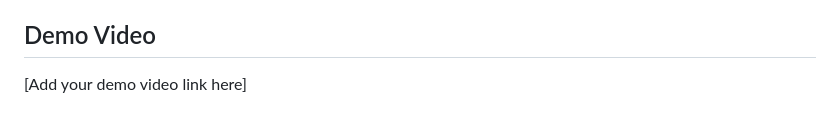
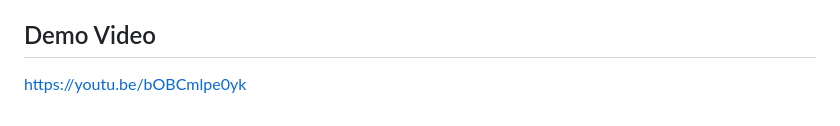
Before and after one commit to EdgarHernandez1234/FishAPI, a Markdown page: README.md, the part around the change. Drawn GitHub-style.

Commit message:
Update demo video link in README
Added video link

```diff
--- a/README.md
+++ b/README.md
@@ -144,4 +144,4 @@ This project was created collaboratively as part of a hackathon.
 
 ## Demo Video
 
-[Add your demo video link here]
+https://youtu.be/bOBCmlpe0yk
```
